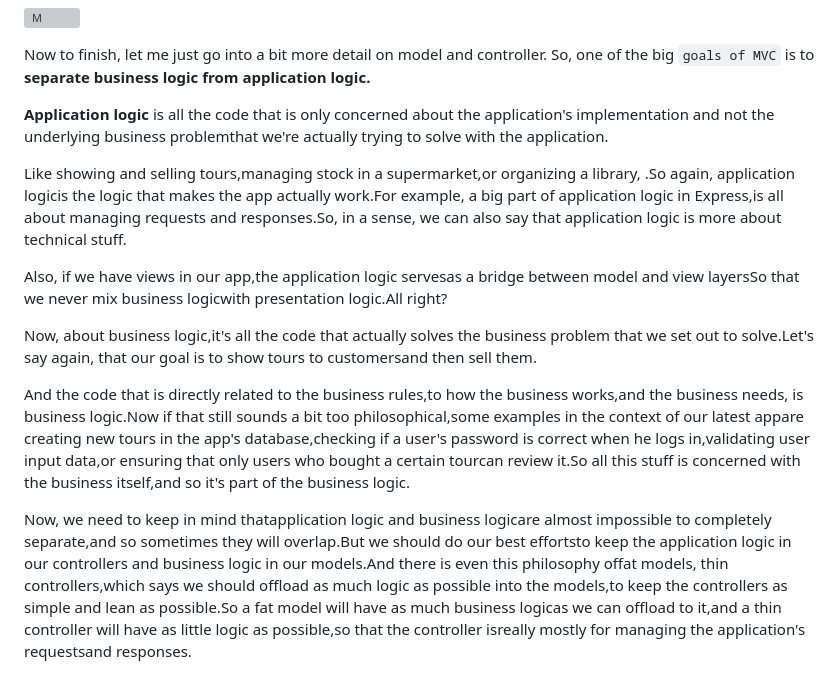
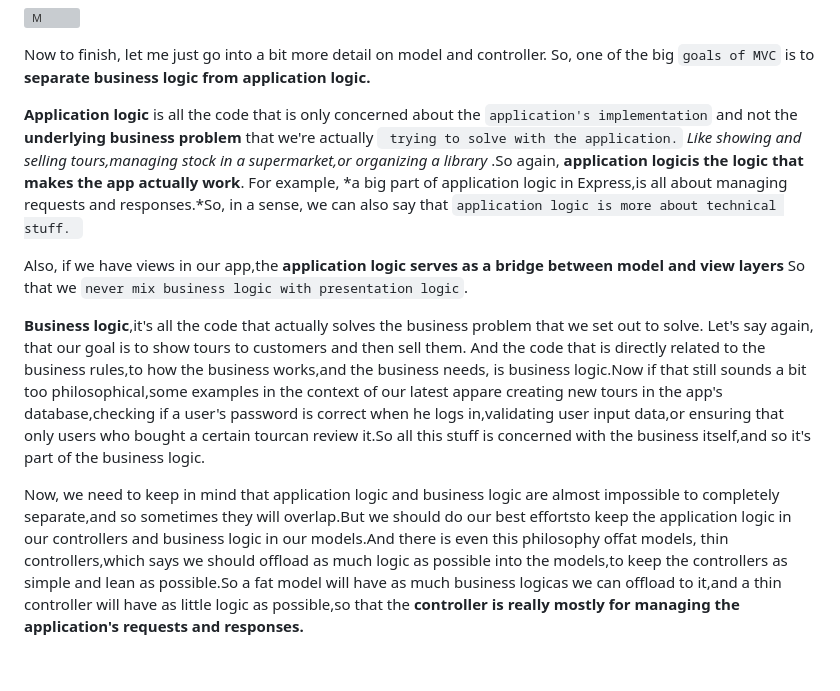
Before and after one commit to itsyuimorii/--TUTORIAL--DevOps-Beginners-to-Advanced-Decoding-DevOps-with-Projects, a Markdown page: 5-projects✨/TourApp.md, the part around the change. Drawn GitHub-style; grey boxes are pictures that could not be loaded.

```diff
--- a/5-projects✨/TourApp.md
+++ b/5-projects✨/TourApp.md
@@ -1323,14 +1323,10 @@ After getting the data from the model,the controller might then be ready to send
 
 Now to finish, let me just go into a bit more detail on model and controller. So, one of the big `goals of MVC` is to **separate business logic from application logic.**
 
-**Application logic** is all the code that is only concerned about the application's implementation and not the underlying business problemthat we're actually trying to solve with the application.
+**Application logic** is all the code that is only concerned about the `application's implementation` and not the **underlying business problem** that we're actually ` trying to solve with the application.` *Like showing and selling tours,managing stock in a supermarket,or organizing a library* .So again, **application logicis the logic that makes the app actually work**. For example, *a big part of application logic in Express,is all about managing requests and responses.*So, in a sense, we can also say that `application logic is more about technical stuff. `
 
-Like showing and selling tours,managing stock in a supermarket,or organizing a library, .So again, application logicis the logic that makes the app actually work.For example, a big part of application logic in Express,is all about managing requests and responses.So, in a sense, we can also say that application logic is more about technical stuff.
+Also, if we have views in our app,the **application logic serves as a bridge between model and view layers** So that we `never mix business logic with presentation logic`.
 
-Also, if we have views in our app,the application logic servesas a bridge between model and view layersSo that we never mix business logicwith presentation logic.All right?
+**Business logic**,it's all the code that actually solves the business problem that we set out to solve. Let's say again, that our goal is to show tours to customers and then sell them. And the code that is directly related to the business rules,to how the business works,and the business needs, is business logic.Now if that still sounds a bit too philosophical,some examples in the context of our latest appare creating new tours in the app's database,checking if a user's password is correct when he logs in,validating user input data,or ensuring that only users who bought a certain tourcan review it.So all this stuff is concerned with the business itself,and so it's part of the business logic.
 
-Now, about business logic,it's all the code that actually solves the business problem that we set out to solve.Let's say again, that our goal is to show tours to customersand then sell them.
-
-And the code that is directly related to the business rules,to how the business works,and the business needs, is business logic.Now if that still sounds a bit too philosophical,some examples in the context of our latest appare creating new tours in the app's database,checking if a user's password is correct when he logs in,validating user input data,or ensuring that only users who bought a certain tourcan review it.So all this stuff is concerned with the business itself,and so it's part of the business logic.
-
-Now, we need to keep in mind thatapplication logic and business logicare almost impossible to completely separate,and so sometimes they will overlap.But we should do our best effortsto keep the application logic in our controllers and business logic in our models.And there is even this philosophy offat models, thin controllers,which says we should offload as much logic as possible into the models,to keep the controllers as simple and lean as possible.So a fat model will have as much business logicas we can offload to it,and a thin controller will have as little logic as possible,so that the controller isreally mostly for managing the application's requestsand responses.
+Now, we need to keep in mind that application logic and business logic are almost impossible to completely separate,and so sometimes they will overlap.But we should do our best effortsto keep the application logic in our controllers and business logic in our models.And there is even this philosophy offat models, thin controllers,which says we should offload as much logic as possible into the models,to keep the controllers as simple and lean as possible.So a fat model will have as much business logicas we can offload to it,and a thin controller will have as little logic as possible,so that the **controller is really mostly for managing the application's requests and responses.**
```
